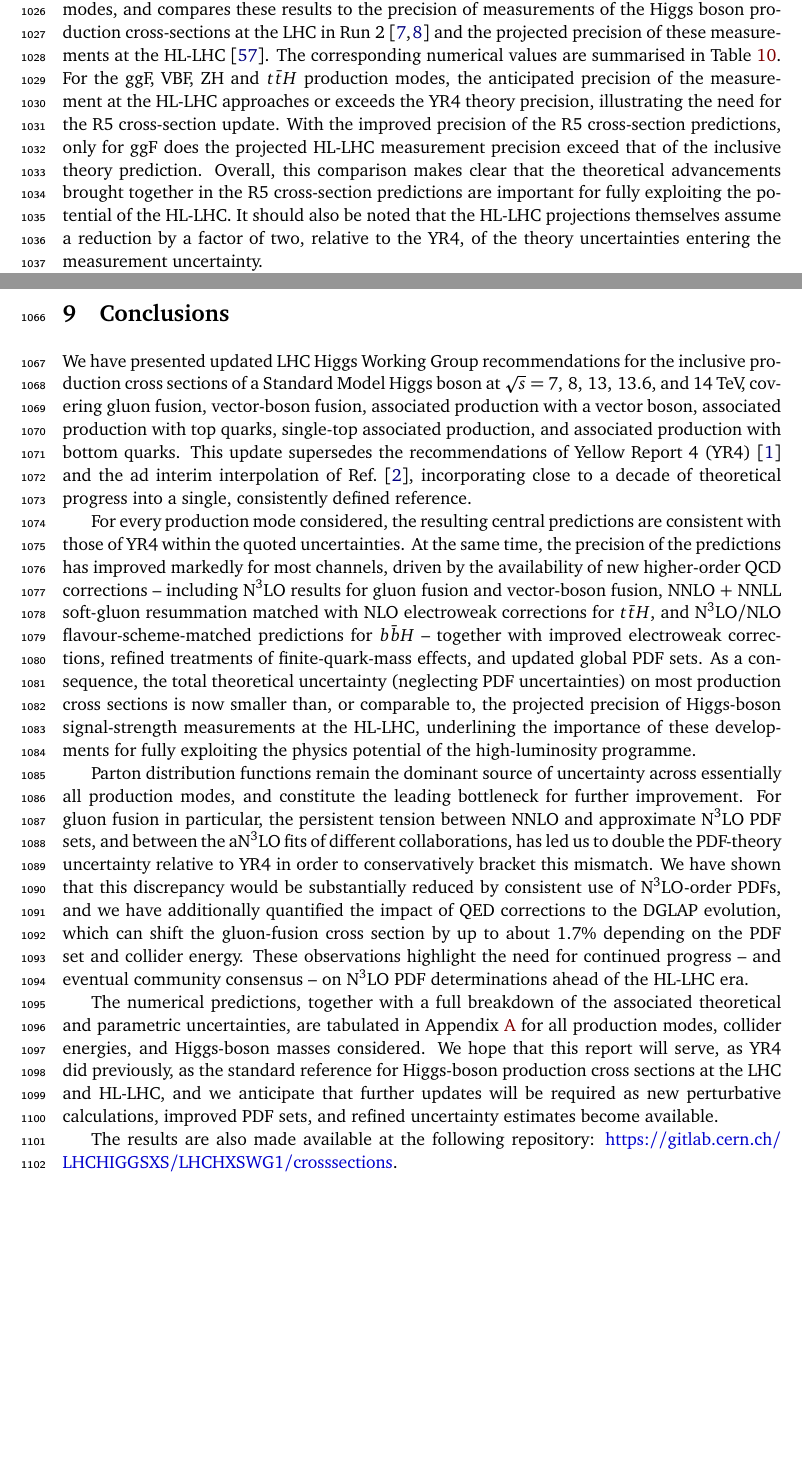
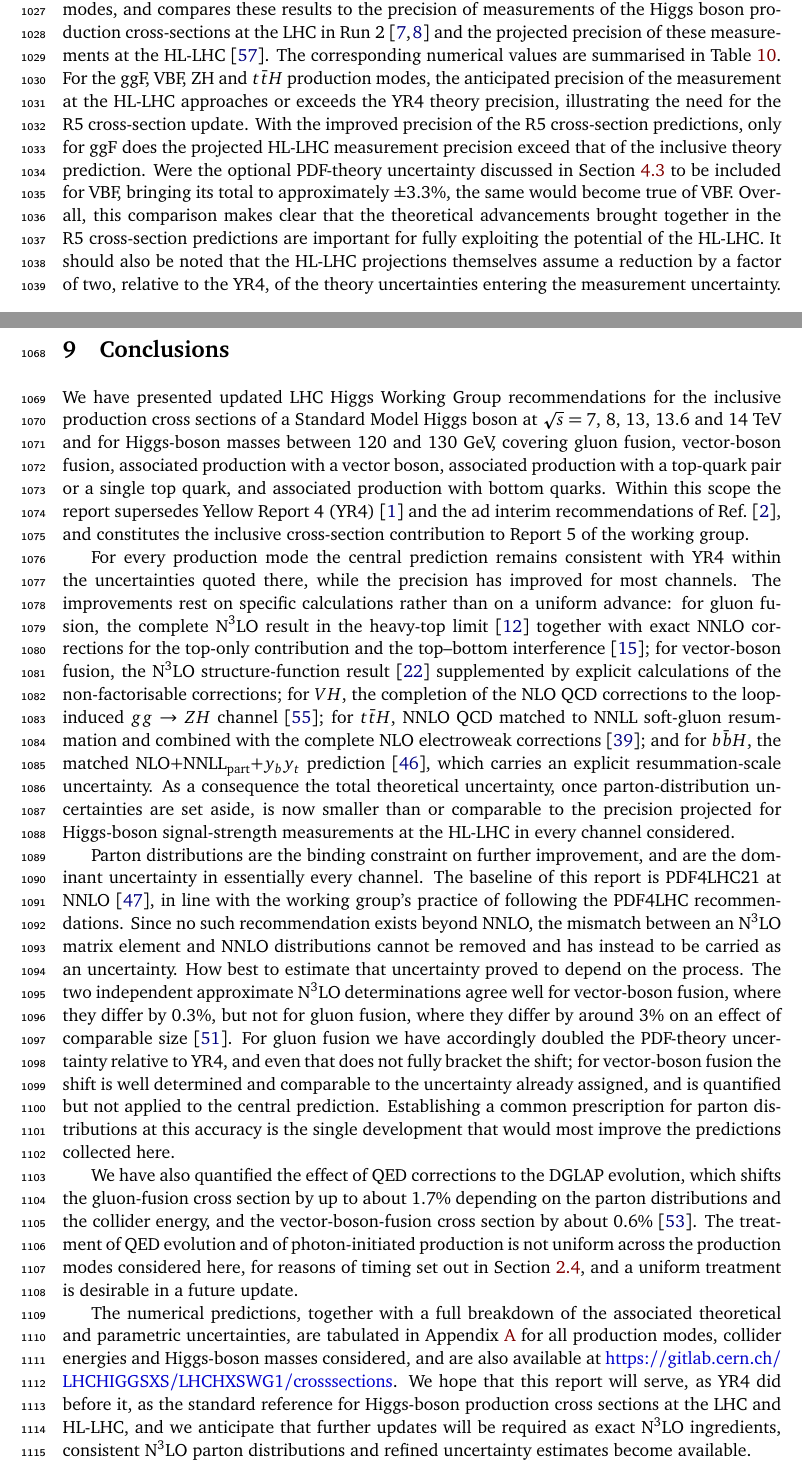
Before and after one commit to bmistlbe/InclusiveHXSUpdate, a LaTeX document (InclusiveXSUpdate.tex, which reads Chapters/Conclusions.tex, Chapters/Outlook.tex): two parts of pages 30 and 34 of 89 before the commit and two parts of pages 30 and 34 of 90 after it, joined at a grey line, cut so that both start at the same text, the shorter picture padded with empty space. Compiled offline with pdfLaTeX.

Commit message:
Work on outlook and conclusion

```diff
--- a/Chapters/Conclusions.tex
+++ b/Chapters/Conclusions.tex
@@ -1,55 +1,66 @@
-We have presented updated LHC Higgs Working Group recommendations for
-the inclusive production cross sections of a Standard Model Higgs
-boson at $\sqrt{s}=7,\,8,\,13,\,13.6$, and $14$~TeV, covering gluon
-fusion, vector-boson fusion, associated production with a vector
-boson, associated production with top quarks, single-top associated
-production, and associated production with bottom quarks. This update
-supersedes the recommendations of Yellow Report~4
-(YR4)~\cite{LHCHiggsCrossSectionWorkingGroup:2016ypw} and the ad interim interpolation of
-Ref.~\cite{Karlberg:2024zxx}, incorporating close to a decade of
-theoretical progress into a single, consistently defined reference.
+We have presented updated LHC Higgs Working Group recommendations for the
+inclusive production cross sections of a Standard Model Higgs boson at
+$\sqrt{s}=7,\,8,\,13,\,13.6$ and $14$~TeV and for Higgs-boson masses between
+$120$ and $130$~GeV, covering gluon fusion, vector-boson fusion, associated
+production with a vector boson, associated production with a top-quark pair or
+a single top quark, and associated production with bottom quarks. Within this
+scope the report supersedes Yellow Report~4
+(YR4)~\cite{LHCHiggsCrossSectionWorkingGroup:2016ypw} and the ad interim
+recommendations of Ref.~\cite{Karlberg:2024zxx}, and constitutes the inclusive
+cross-section contribution to Report~5 of the working group.
 
-For every production mode considered, the resulting central
-predictions are consistent with those of YR4 within the quoted
-uncertainties. At the same time, the precision of the predictions has
-improved markedly for most channels, driven by the availability of new
-higher-order QCD corrections -- including N$^3$LO results for gluon
-fusion and vector-boson fusion, NNLO~+~NNLL soft-gluon resummation
-matched with NLO electroweak corrections for $t\bar{t}H$, and
-N$^3$LO/NLO flavour-scheme-matched predictions for $b\bar{b}H$ --
-together with improved electroweak corrections, refined treatments of
-finite-quark-mass effects, and updated global PDF sets. As a
-consequence, the total theoretical uncertainty (neglecting PDF
-uncertainties) on most production cross sections is now smaller than,
-or comparable to, the projected precision of Higgs-boson
-signal-strength measurements at the HL-LHC, underlining the importance
-of these developments for fully exploiting the physics potential of
-the high-luminosity programme.
+For every production mode the central prediction remains consistent with YR4
+within the uncertainties quoted there, while the precision has improved for
+most channels. The improvements rest on specific calculations rather than on a
+uniform advance: for gluon fusion, the complete N$^3$LO result in the heavy-top
+limit~\cite{Mistlberger:2018etf} together with exact NNLO corrections for the
+top-only contribution and the top--bottom
+interference~\cite{Czakon:2024ywb}; for vector-boson fusion, the N$^3$LO
+structure-function result~\cite{Dreyer:2016oyx} supplemented by explicit
+calculations of the non-factorisable corrections; for $VH$, the completion of
+the NLO QCD corrections to the loop-induced $gg\to ZH$
+channel~\cite{CampilloAveleira:2025rbh}; for $t\bar tH$, NNLO QCD matched to
+NNLL soft-gluon resummation and combined with the complete NLO electroweak
+corrections~\cite{Balsach:2025jcw}; and for $b\bar bH$, the matched
+\nlonnllpart{} prediction~\cite{Bonvini:2016fgf}, which carries an explicit
+resummation-scale uncertainty. As a consequence the total theoretical
+uncertainty, once parton-distribution uncertainties are set aside, is now
+smaller than or comparable to the precision projected for Higgs-boson
+signal-strength measurements at the HL-LHC in every channel considered.
 
-Parton distribution functions remain the dominant source of
-uncertainty across essentially all production modes, and constitute
-the leading bottleneck for further improvement. For gluon fusion in
-particular, the persistent tension between NNLO and approximate
-N$^3$LO PDF sets, and between the aN$^3$LO fits of different
-collaborations, has led us to double the PDF-theory uncertainty
-relative to YR4 in order to conservatively bracket this mismatch. We
-have shown that this discrepancy would be substantially reduced by
-consistent use of N$^3$LO-order PDFs, and we have additionally
-quantified the impact of QED corrections to the DGLAP evolution,
-which can shift the gluon-fusion cross section by up to about $1.7\%$
-depending on the PDF set and collider energy. These observations
-highlight the need for continued progress -- and eventual community
-consensus -- on N$^3$LO PDF determinations ahead of the HL-LHC era.
+Parton distributions are the binding constraint on further improvement, and
+are the dominant uncertainty in essentially every channel. The baseline of this
+report is PDF4LHC21 at NNLO~\cite{PDF4LHCWorkingGroup:2022cjn}, in line with
+the working group's practice of following the PDF4LHC recommendations. Since no
+such recommendation exists beyond NNLO, the mismatch between an N$^3$LO matrix
+element and NNLO distributions cannot be removed and has instead to be carried
+as an uncertainty. How best to estimate that uncertainty proved to depend on
+the process. The two independent approximate N$^3$LO determinations agree well
+for vector-boson fusion, where they differ by $0.3\%$, but not for gluon
+fusion, where they differ by around $3\%$ on an effect of comparable
+size~\cite{Cridge:2024icl}. For gluon fusion we have accordingly doubled the
+PDF-theory uncertainty relative to YR4, and even that does not fully bracket
+the shift; for vector-boson fusion the shift is well determined and comparable
+to the uncertainty already assigned, and is quantified but not applied to the
+central prediction. Establishing a common prescription for parton distributions
+at this accuracy is the single development that would most improve the
+predictions collected here.
 
-The numerical predictions, together with a full breakdown of the
-associated theoretical and parametric uncertainties, are tabulated in
-Appendix~\ref{app:tables} for all production modes, collider energies,
-and Higgs-boson masses considered. We hope that this report will
-serve, as YR4 did previously, as the standard reference for
-Higgs-boson production cross sections at the LHC and HL-LHC, and we
-anticipate that further updates will be required as new perturbative
-calculations, improved PDF sets, and refined uncertainty estimates
-become available.
+We have also quantified the effect of QED corrections to the DGLAP evolution,
+which shifts the gluon-fusion cross section by up to about $1.7\%$ depending on
+the parton distributions and the collider energy, and the vector-boson-fusion
+cross section by about $0.6\%$~\cite{Cooper-Sarkar:2025sqw}. The treatment of
+QED evolution and of photon-initiated production is not uniform across the
+production modes considered here, for reasons of timing set out in
+Section~\ref{sec:pdf}, and a uniform treatment is desirable in a future update.
 
-The results are also made available at the following repository:
-\url{https://gitlab.cern.ch/LHCHIGGSXS/LHCHXSWG1/crosssections}.
+The numerical predictions, together with a full breakdown of the associated
+theoretical and parametric uncertainties, are tabulated in
+Appendix~\ref{app:tables} for all production modes, collider energies and
+Higgs-boson masses considered, and are also available at
+\url{https://gitlab.cern.ch/LHCHIGGSXS/LHCHXSWG1/crosssections}. We hope that
+this report will serve, as YR4 did before it, as the standard reference for
+Higgs-boson production cross sections at the LHC and HL-LHC, and we anticipate
+that further updates will be required as exact N$^3$LO ingredients, consistent
+N$^3$LO parton distributions and refined uncertainty estimates become
+available.
--- a/Chapters/Outlook.tex
+++ b/Chapters/Outlook.tex
@@ -47,7 +47,10 @@ measurement at the HL-LHC approaches or exceeds the YR4 theory
 precision, illustrating the need for the R5 cross-section update. With the
 improved precision of the R5 cross-section predictions, only for ggF does the
 projected HL-LHC measurement precision exceed that of the inclusive theory
-prediction. Overall, this comparison makes clear that the theoretical
+prediction. Were the optional PDF-theory uncertainty discussed in
+Section~\ref{sec:vbf_an3lo} to be included for VBF, bringing its total to
+approximately $\pm3.3\%$, the same would become true of VBF. Overall, this
+comparison makes clear that the theoretical
 advancements brought together in the R5 cross-section predictions are
 important for fully exploiting the potential of the HL-LHC. It should also
 be noted that the HL-LHC projections themselves assume a reduction by a
```
Also changed, not shown: Chapters/Introduction.tex (+2 -1 lines), Chapters/Outlook.tex (12 more changed lines).
